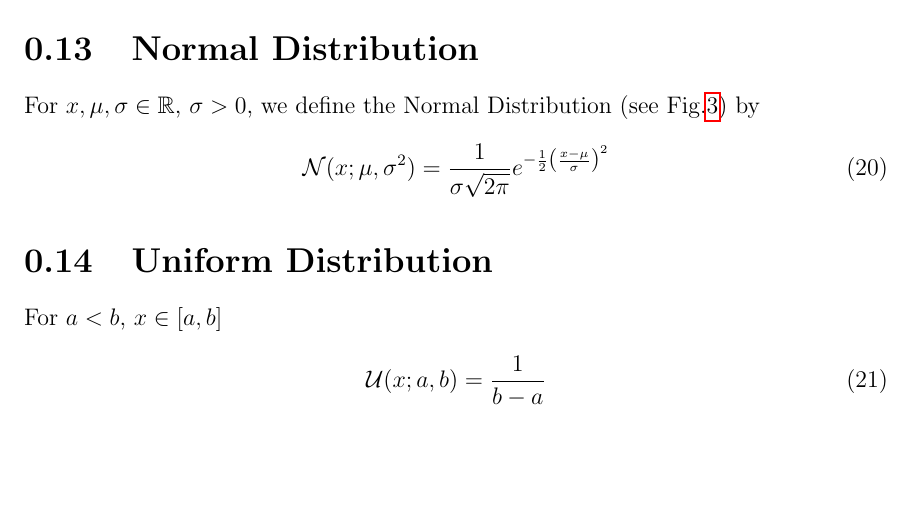
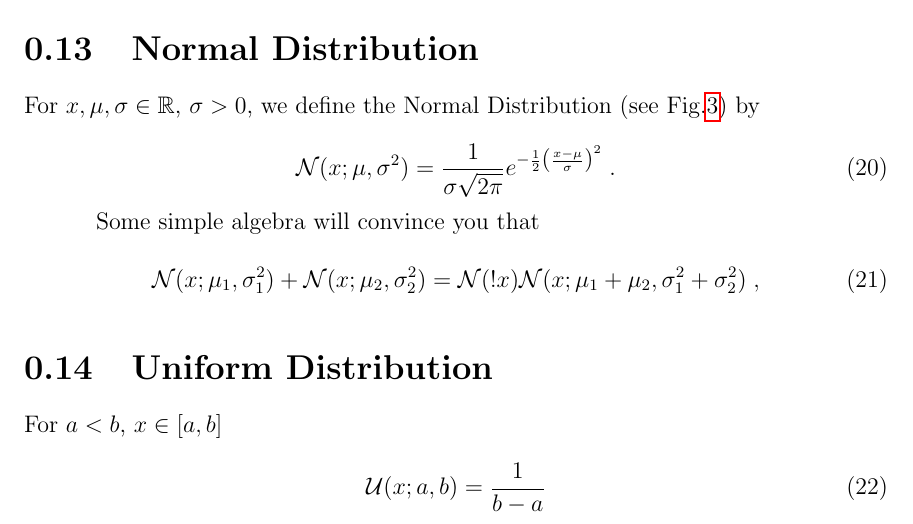
Before and after one commit to rrtucci/Bayesuvius, a LaTeX thesis (main.tex, which reads conventions/conventions.tex): part of page 16 of 393, cut so that both start at the same text, the shorter picture padded with empty space. Compiled offline with pdfLaTeX.

```diff
--- a/conventions/conventions.tex
+++ b/conventions/conventions.tex
@@ -277,7 +277,20 @@
 \frac{1}{\sigma\sqrt{2\pi}}
 e^{-\frac{1}{2}\left(
 \frac{x-\mu}{\sigma}\right)^2}
-\eeq
+\;.
+\eeq
+
+Some simple algebra will
+convince you that
+
+\beq
+\caln(x; \mu_1, \s^2_1) +
+\caln(x; \mu_2, \s^2_2)=
+\caln(!x)
+\caln(x;\mu_1 + \mu_2, \s^2_1 + \s^2_2)
+\;,
+\eeq
+
 
 \begin{figure}[h!]
 \centering
```
Also changed, not shown: main.tex (+1 -0 lines).
